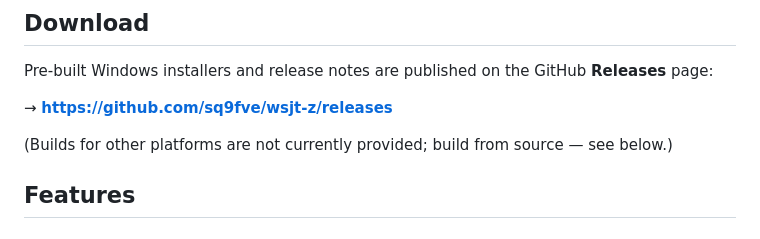
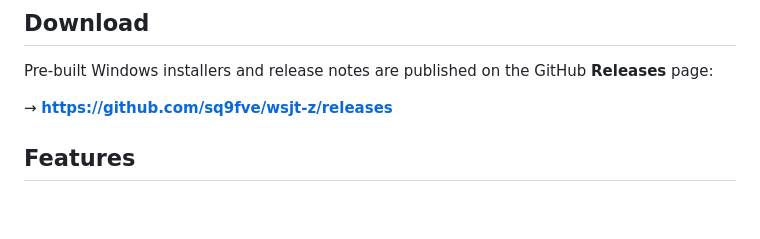
Before and after one commit to SpudGunMan/wsjt-z, a Markdown page: README.md, the part around the change. Drawn GitHub-style; blank space fills up the shorter version.

Commit message:
docs: drop dangling 'see below' reference to removed Build section

```diff
--- a/README.md
+++ b/README.md
@@ -35,8 +35,6 @@ WSJT-Z supports **FT8**, **FT4**, **FT2**, **JT4 / JT9 / JT65**, **Q65**, **MSK1
 Pre-built Windows installers and release notes are published on the GitHub **Releases** page:
 
   → **https://github.com/sq9fve/wsjt-z/releases**
-
-(Builds for other platforms are not currently provided; build from source — see below.)
 
 ## Features
 
```
